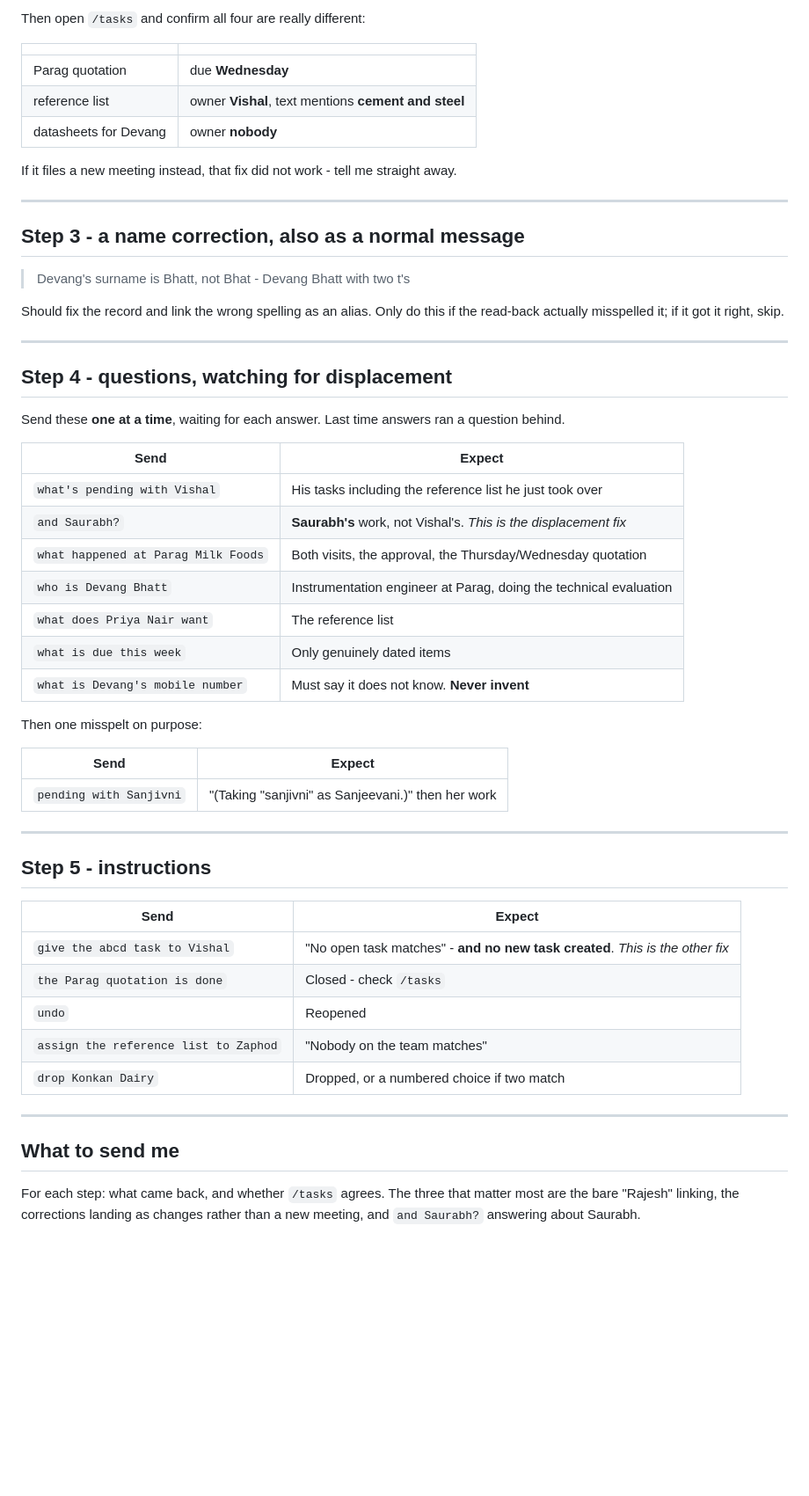
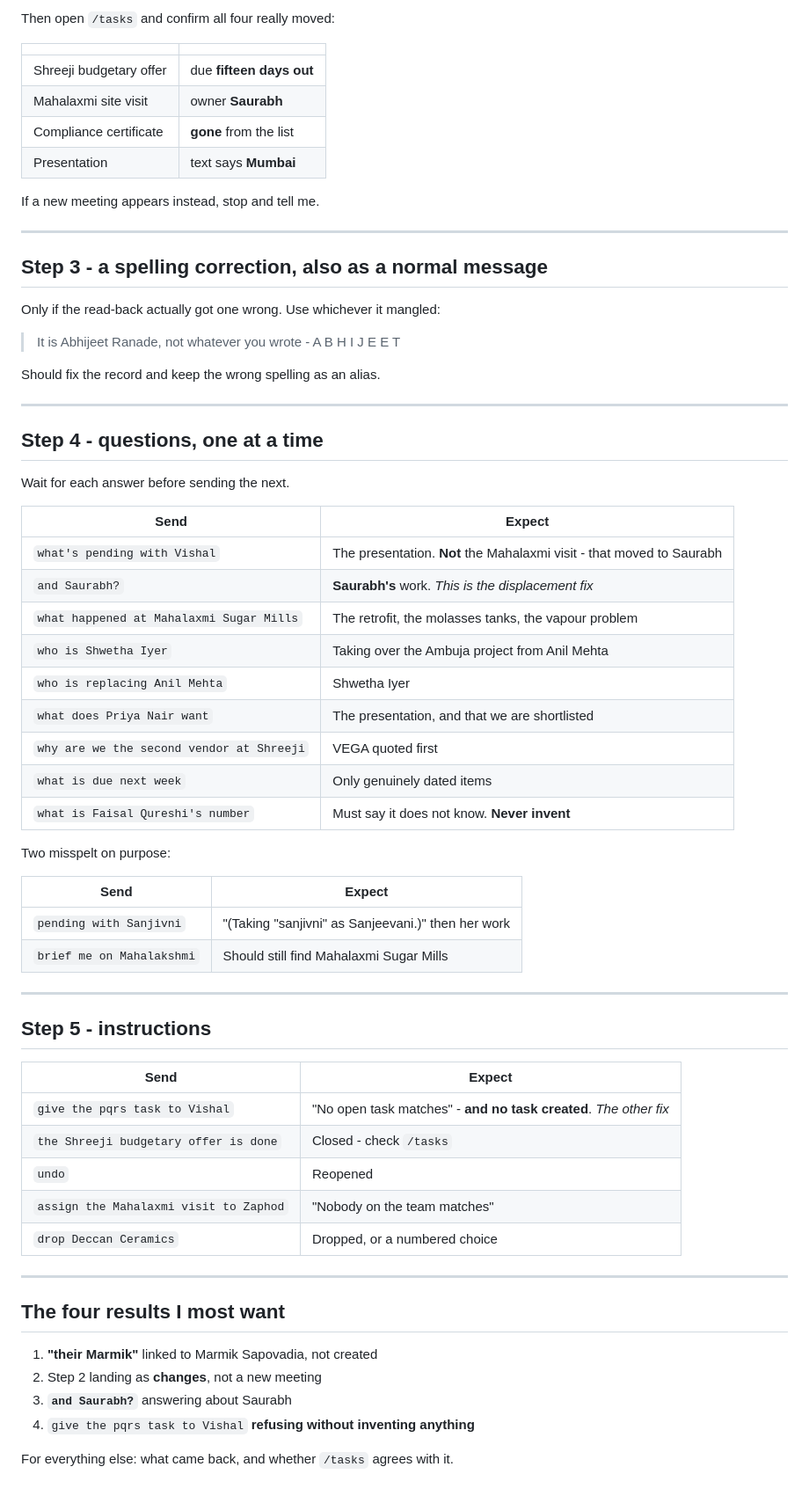
Before and after one commit to architkhandelwal2005/Sapcon-Instruments-Personal-Software-, a Markdown page: documents/TEST_RUN_2.md, the part around one of its changes. Shown at 88% size. GitHub-like rendering; blank space fills up the shorter version.

```diff
--- a/documents/TEST_RUN_2.md
+++ b/documents/TEST_RUN_2.md
@@ -70,46 +112,49 @@ read-back. Not a new meeting.
 
-Then open `/tasks` and confirm all four are really different:
+Then open `/tasks` and confirm all four really moved:
 
 | | |
 |---|---|
-| Parag quotation | due **Wednesday** |
-| reference list | owner **Vishal**, text mentions **cement and steel** |
-| datasheets for Devang | owner **nobody** |
+| Shreeji budgetary offer | due **fifteen days out** |
+| Mahalaxmi site visit | owner **Saurabh** |
+| Compliance certificate | **gone** from the list |
+| Presentation | text says **Mumbai** |
 
-If it files a new meeting instead, that fix did not work - tell me straight
-away.
+If a new meeting appears instead, stop and tell me.
 
 ---
 
-## Step 3 - a name correction, also as a normal message
+## Step 3 - a spelling correction, also as a normal message
 
-> Devang's surname is Bhatt, not Bhat - Devang Bhatt with two t's
+Only if the read-back actually got one wrong. Use whichever it mangled:
 
-Should fix the record and link the wrong spelling as an alias. Only do this if
-the read-back actually misspelled it; if it got it right, skip.
+> It is Abhijeet Ranade, not whatever you wrote - A B H I J E E T
+
+Should fix the record and keep the wrong spelling as an alias.
 
 ---
 
-## Step 4 - questions, watching for displacement
+## Step 4 - questions, one at a time
 
-Send these **one at a time**, waiting for each answer. Last time answers ran a
-question behind.
+Wait for each answer before sending the next.
 
 | Send | Expect |
 |---|---|
-| `what's pending with Vishal` | His tasks including the reference list he just took over |
-| `and Saurabh?` | **Saurabh's** work, not Vishal's. *This is the displacement fix* |
-| `what happened at Parag Milk Foods` | Both visits, the approval, the Thursday/Wednesday quotation |
-| `who is Devang Bhatt` | Instrumentation engineer at Parag, doing the technical evaluation |
-| `what does Priya Nair want` | The reference list |
-| `what is due this week` | Only genuinely dated items |
-| `what is Devang's mobile number` | Must say it does not know. **Never invent** |
+| `what's pending with Vishal` | The presentation. **Not** the Mahalaxmi visit - that moved to Saurabh |
+| `and Saurabh?` | **Saurabh's** work. *This is the displacement fix* |
+| `what happened at Mahalaxmi Sugar Mills` | The retrofit, the molasses tanks, the vapour problem |
+| `who is Shwetha Iyer` | Taking over the Ambuja project from Anil Mehta |
+| `who is replacing Anil Mehta` | Shwetha Iyer |
+| `what does Priya Nair want` | The presentation, and that we are shortlisted |
+| `why are we the second vendor at Shreeji` | VEGA quoted first |
+| `what is due next week` | Only genuinely dated items |
+| `what is Faisal Qureshi's number` | Must say it does not know. **Never invent** |
 
-Then one misspelt on purpose:
+Two misspelt on purpose:
 
 | Send | Expect |
 |---|---|
 | `pending with Sanjivni` | "(Taking "sanjivni" as Sanjeevani.)" then her work |
+| `brief me on Mahalakshmi` | Should still find Mahalaxmi Sugar Mills |
 
 ---
 
@@ -117,16 +162,19 @@ Then one misspelt on purpose:
 
 | Send | Expect |
 |---|---|
-| `give the abcd task to Vishal` | "No open task matches" - **and no new task created**. *This is the other fix* |
-| `the Parag quotation is done` | Closed - check `/tasks` |
+| `give the pqrs task to Vishal` | "No open task matches" - **and no task created**. *The other fix* |
+| `the Shreeji budgetary offer is done` | Closed - check `/tasks` |
 | `undo` | Reopened |
-| `assign the reference list to Zaphod` | "Nobody on the team matches" |
-| `drop Konkan Dairy` | Dropped, or a numbered choice if two match |
+| `assign the Mahalaxmi visit to Zaphod` | "Nobody on the team matches" |
+| `drop Deccan Ceramics` | Dropped, or a numbered choice |
 
 ---
 
-## What to send me
+## The four results I most want
 
-For each step: what came back, and whether `/tasks` agrees. The three that
-matter most are the bare "Rajesh" linking, the corrections landing as changes
-rather than a new meeting, and `and Saurabh?` answering about Saurabh.
+1. **"their Marmik"** linked to Marmik Sapovadia, not created
+2. Step 2 landing as **changes**, not a new meeting
+3. **`and Saurabh?`** answering about Saurabh
+4. `give the pqrs task to Vishal` **refusing without inventing anything**
+
+For everything else: what came back, and whether `/tasks` agrees with it.
```
Also changed, not shown: other parts of documents/TEST_RUN_2.md (+86 -44 lines).
